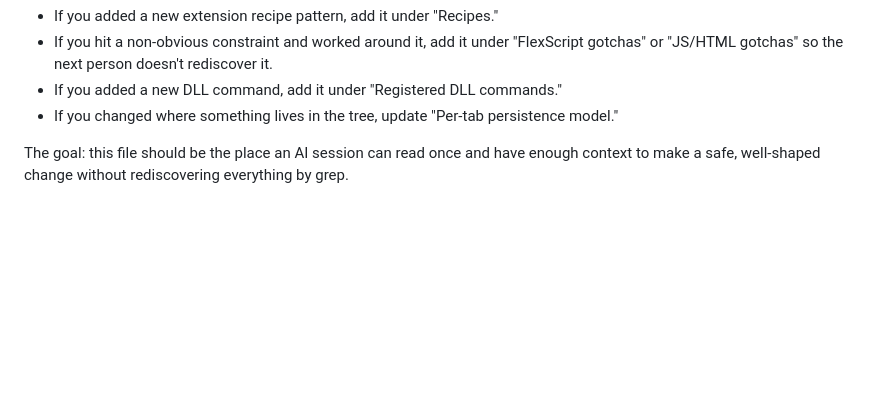
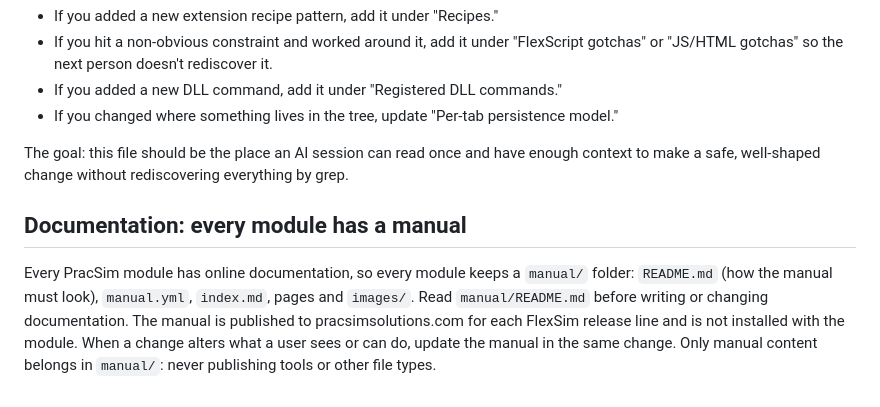
Before and after one commit to pracsimsolutions/Notebook, a Markdown page: AGENTS.md, the part around the change. Drawn GitHub-style; blank space fills up the shorter version.

Commit message:
docs: every module has online documentation and a manual/ folder
Adds the rule to this repo's agent instructions: every PracSim module keeps a manual/
folder (README.md, manual.yml, index.md, pages, images), read manual/README.md before
writing docs, update the manual with any user-visible change. It is published online per
release line, not installed. Also replaces stale pointers to the retired documentation
guide and checklist lines that assumed no online manual.

Co-Authored-By: Claude Sonnet 5 <noreply@anthropic.com>

```diff
--- a/AGENTS.md
+++ b/AGENTS.md
@@ -225,3 +225,12 @@ Update this file. Specifically:
 - If you changed where something lives in the tree, update "Per-tab persistence model."
 
 The goal: this file should be the place an AI session can read once and have enough context to make a safe, well-shaped change without rediscovering everything by grep.
+
+## Documentation: every module has a manual
+
+Every PracSim module has online documentation, so every module keeps a `manual/` folder:
+`README.md` (how the manual must look), `manual.yml`, `index.md`, pages and `images/`. Read
+`manual/README.md` before writing or changing documentation. The manual is published to
+pracsimsolutions.com for each FlexSim release line and is not installed with the module. When a
+change alters what a user sees or can do, update the manual in the same change. Only manual content
+belongs in `manual/`: never publishing tools or other file types.
```
